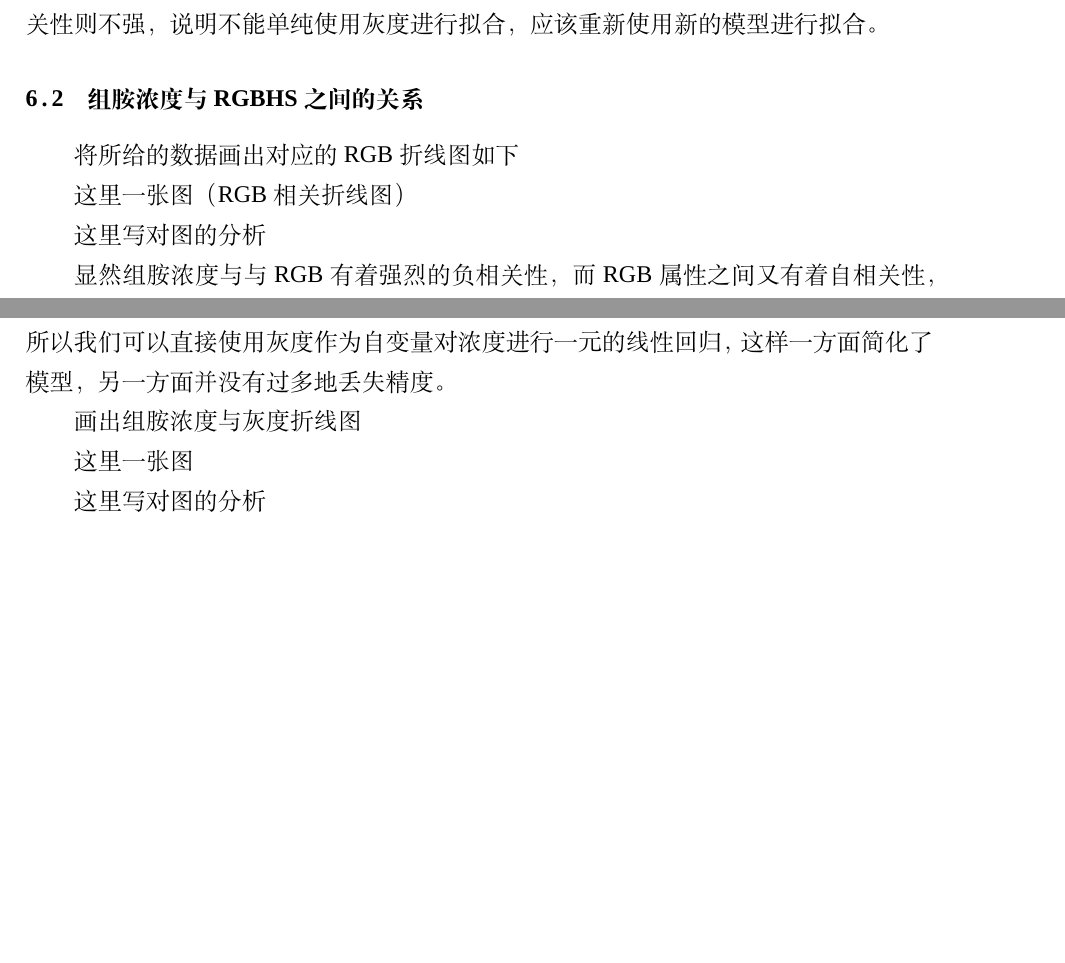
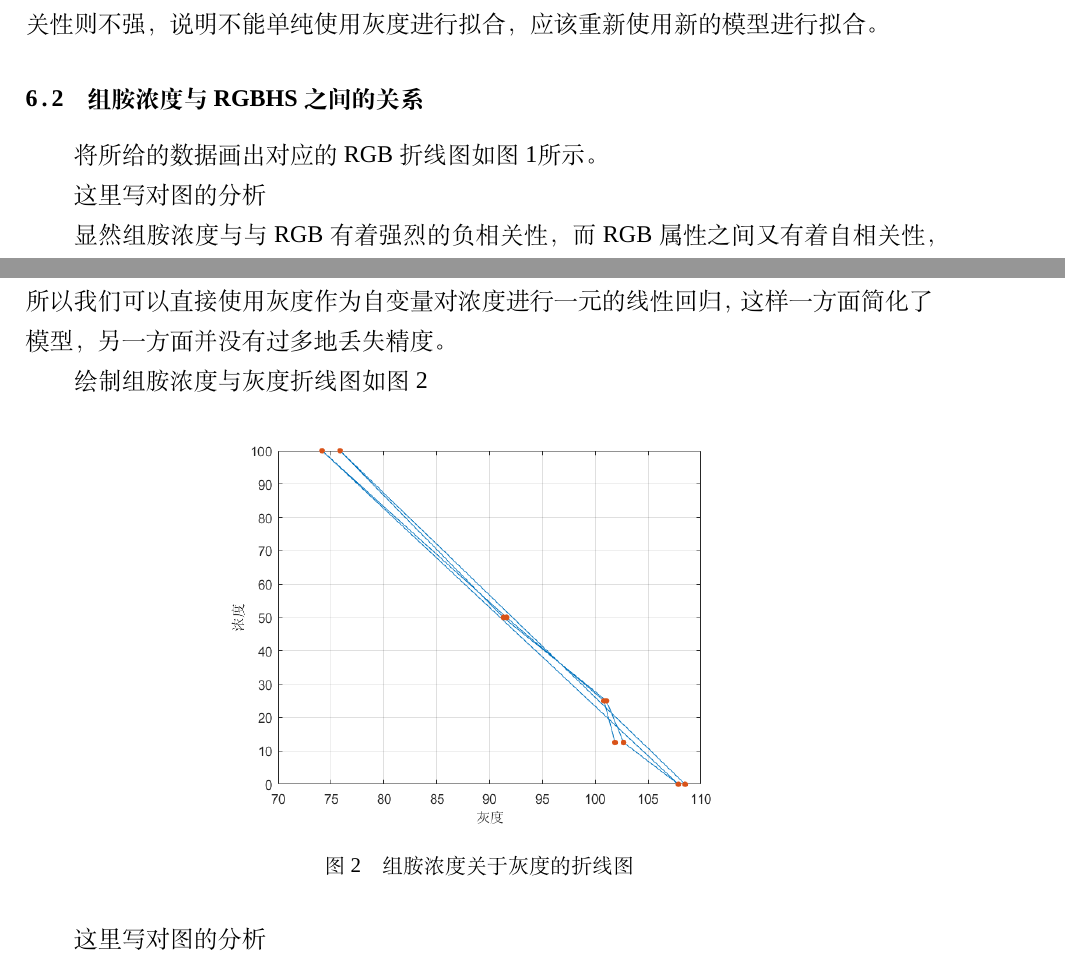
Before and after one commit to yuanjingsong/MCM_Homework, a LaTeX thesis (Paper.tex, which reads Chapters/问题一的分析求解.tex): two parts of pages 2 and 3 of 21 before the commit and two parts of pages 2 and 4 of 22 after it, joined at a grey line, cut so that both start at the same text, the shorter picture padded with empty space. Compiled offline with XeLaTeX; a missing font is replaced by an installed copy or a similar font.

Commit message:
Add two figures

```diff
--- a/Chapters/问题一的分析求解.tex
+++ b/Chapters/问题一的分析求解.tex
@@ -49,9 +49,9 @@
    而工业碱，硫酸铝钾和奶中尿素对于灰度的相关性则不强，说明不能单纯使用灰度进行拟合，应该重新使用新的模型进行拟合。
 \subsection {组胺浓度与RGBHS之间的关系}
 
-    将所给的数据画出对应的RGB折线图如下
+    将所给的数据画出对应的RGB折线图如图~\ref{ZA_RGB_C}所示。
 
-    这里一张图 （RGB相关折线图）
+    \quickF{0.6}{ZA_RGB_C.png}{组胺浓度关于RGB的折线图}{ZA_RGB_C}
 
     这里写对图的分析
 
@@ -94,9 +94,9 @@
     由表~\ref{ZuAnCov}可以看到，灰度与浓度的自相关性系数绝对值较接近1，有着强烈的相关性，所以我们可以直接使用灰度作为自变量对浓度进行一元的线性回归，这样一方面简化了模型，
     另一方面并没有过多地丢失精度。
 
-    画出组胺浓度与灰度折线图
+    绘制组胺浓度与灰度折线图如图~\ref{ZA_Gr_C}
 
-    这里一张图
+    \quickF{0.6}{ZA_Gr_C.png}{组胺浓度关于灰度的折线图}{ZA_Gr_C}
 
     这里写对图的分析
 
```
